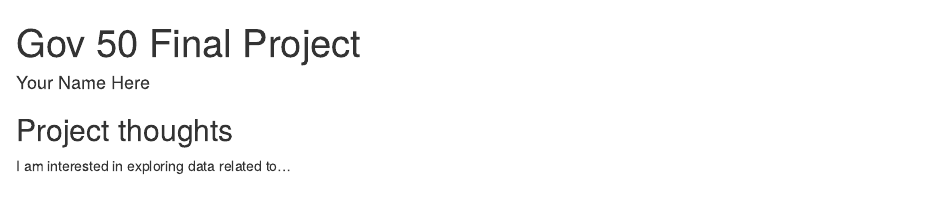
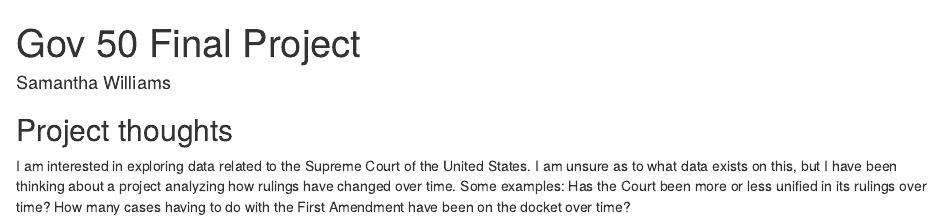
Before and after one commit to slwilliams329/gov50-final-project, an R Markdown document (index.Rmd): the page in a window 1100 px wide, from its top. Rendered offline with R 4.5, knitr and Pandoc, with nearby package versions; drawn as R Markdown's standard HTML page in place of the format the file asks for.

Commit message:
notes on final

```diff
--- a/index.Rmd
+++ b/index.Rmd
@@ -1,6 +1,6 @@
 ---
 title: "Gov 50 Final Project"
-author: "Your Name Here"
+author: "Samantha Williams"
 description: "My final project"
 output:
   distill::distill_article:
@@ -11,4 +11,4 @@ output:
 
 ## Project thoughts
 
-I am interested in exploring data related to...
+I am interested in exploring data related to the Supreme Court of the United States. I am unsure as to what data exists on this, but I have been thinking about a project analyzing how rulings have changed over time. Some examples: Has the Court been more or less unified in its rulings over time? How many cases having to do with the First Amendment have been on the docket over time?
```
